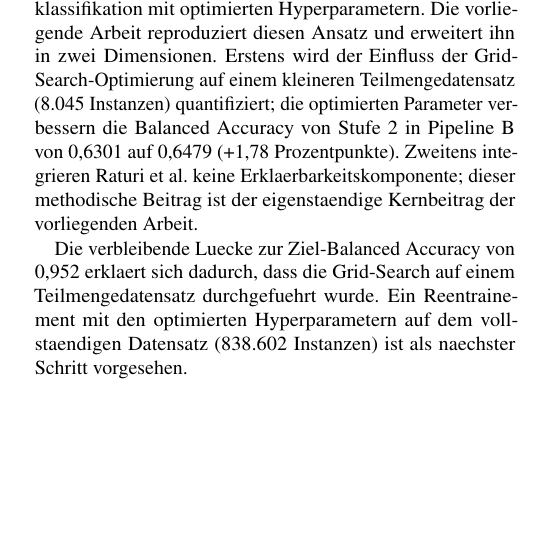
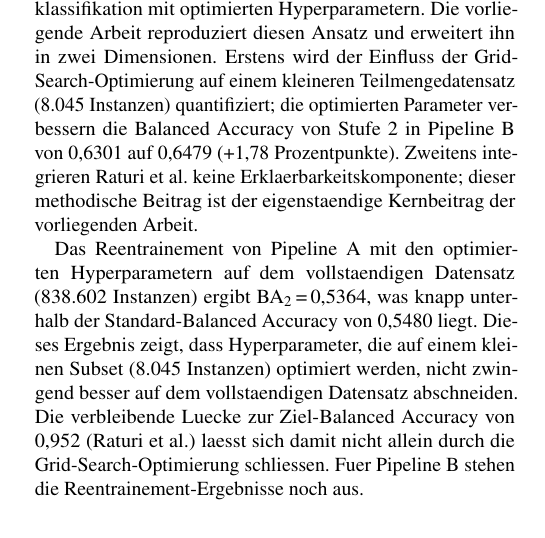
Before and after one commit to jguimfack8080/ml_iot_cyberattack_detection, a LaTeX paper (paper-usenix-template-jguimfackjeuna/jguimfackjeuna-main.tex, which reads paper-usenix-template-jguimfackjeuna/jguimfackjeuna-discussion.tex): part of one column of page 6 of 8, cut so that both start at the same text, the shorter picture padded with empty space. Compiled offline with pdfLaTeX; a LaTeX package or settings file that is missing is left out.

Commit message:
feat(paper): discussion mise a jour avec resultats retrain Pipeline A
- Observation: optimised HP (subset 8045) ne generalisent pas au dataset complet
- BA2 Pipeline A retrain = 0.5364 < Standard 0.5480
- Interpretation: gap vers Raturi et al. (0.952) non ferme par grid search seul

```diff
--- a/paper-usenix-template-jguimfackjeuna/jguimfackjeuna-discussion.tex
+++ b/paper-usenix-template-jguimfackjeuna/jguimfackjeuna-discussion.tex
@@ -13,10 +13,14 @@ in Pipeline~B von 0{,}6301 auf 0{,}6479~(+1{,}78~Prozentpunkte).
 Zweitens integrieren Raturi et al.\ keine Erklaerbarkeitskomponente; dieser methodische
 Beitrag ist der eigenstaendige Kernbeitrag der vorliegenden Arbeit.
 
-Die verbleibende Luecke zur Ziel-\ba{} von 0{,}952 erklaert sich dadurch, dass die
-Grid-Search auf einem Teilmengedatensatz durchgefuehrt wurde.
-Ein Reentrainement mit den optimierten Hyperparametern auf dem vollstaendigen Datensatz
-(838.602~Instanzen) ist als naechster Schritt vorgesehen.
+Das Reentrainement von Pipeline~A mit den optimierten Hyperparametern auf dem vollstaendigen
+Datensatz (838.602~Instanzen) ergibt BA$_2$\,=\,0{,}5364, was knapp unterhalb der
+Standard-\ba{} von 0{,}5480 liegt.
+Dieses Ergebnis zeigt, dass Hyperparameter, die auf einem kleinen Subset (8.045~Instanzen)
+optimiert werden, nicht zwingend besser auf dem vollstaendigen Datensatz abschneiden.
+Die verbleibende Luecke zur Ziel-\ba{} von 0{,}952 (Raturi et al.) laesst sich damit nicht
+allein durch die Grid-Search-Optimierung schliessen.
+Fuer Pipeline~B stehen die Reentrainement-Ergebnisse noch aus.
 
 \textbf{Vergleich mit Almahaqeri et al.}
 Almahaqeri et al.\ \cite{almahaqeri2026gradient} verwenden stratifiziertes Undersampling
```
